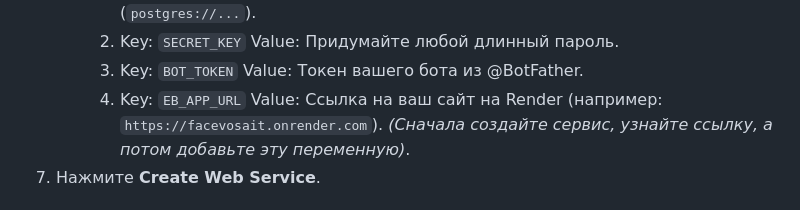
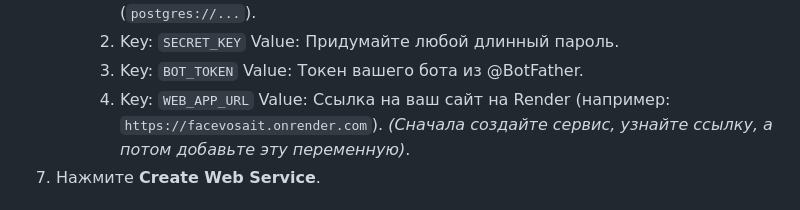
Before and after one commit to Kazeduun889/nosyfaceitma, a Markdown page: RENDER_DEPLOY.md, the part around the change. GitHub-like rendering.

Commit message:
Fix_RENDER_DEPLOY_typo

```diff
--- a/RENDER_DEPLOY.md
+++ b/RENDER_DEPLOY.md
@@ -39,7 +39,7 @@ Render — это крутой хостинг, но он удаляет все
             Value: Придумайте любой длинный пароль.
         3.  Key: `BOT_TOKEN`
             Value: Токен вашего бота из @BotFather.
-        4.  Key: `EB_APP_URL`
+        4.  Key: `WEB_APP_URL`
             Value: Ссылка на ваш сайт на Render (например: `https://facevosait.onrender.com`).
             *(Сначала создайте сервис, узнайте ссылку, а потом добавьте эту переменную)*.
 7.  Нажмите **Create Web Service**.
```
